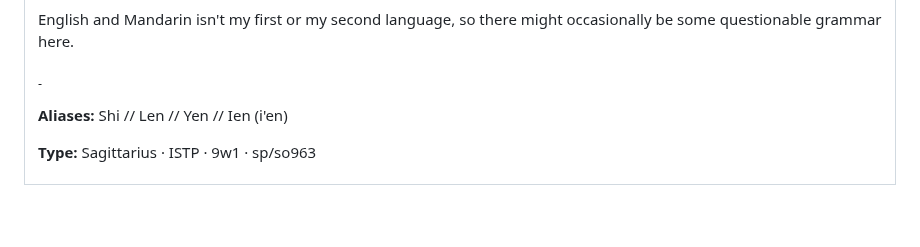
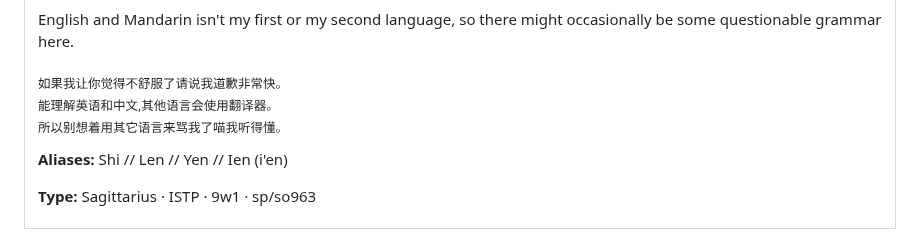
Before and after one commit to Rensh1/Rensh1, a Markdown page: README.md, the part around the change. Rendered like a GitHub page; folded sections open; blank space fills up the shorter version.

Commit message:
Update README with Chinese text and language note
Added a Chinese apology and clarification about language understanding.

```diff
--- a/README.md
+++ b/README.md
@@ -47,7 +47,9 @@ I'm the type who forget things easily, especially when it comes to remembering n
 
 English and Mandarin isn't my first or my second language, so there might occasionally be some questionable grammar here. <br>
 
-<sub>-</sub>
+<sub>如果我让你觉得不舒服了请说我道歉非常快。<br>
+能理解英语和中文,其他语言会使用翻译器。<br>
+所以别想着用其它语言来骂我了喵我听得懂。</sub>
 <br>
 
 **Aliases:** Shi // Len // Yen // Ien (i'en)
```
